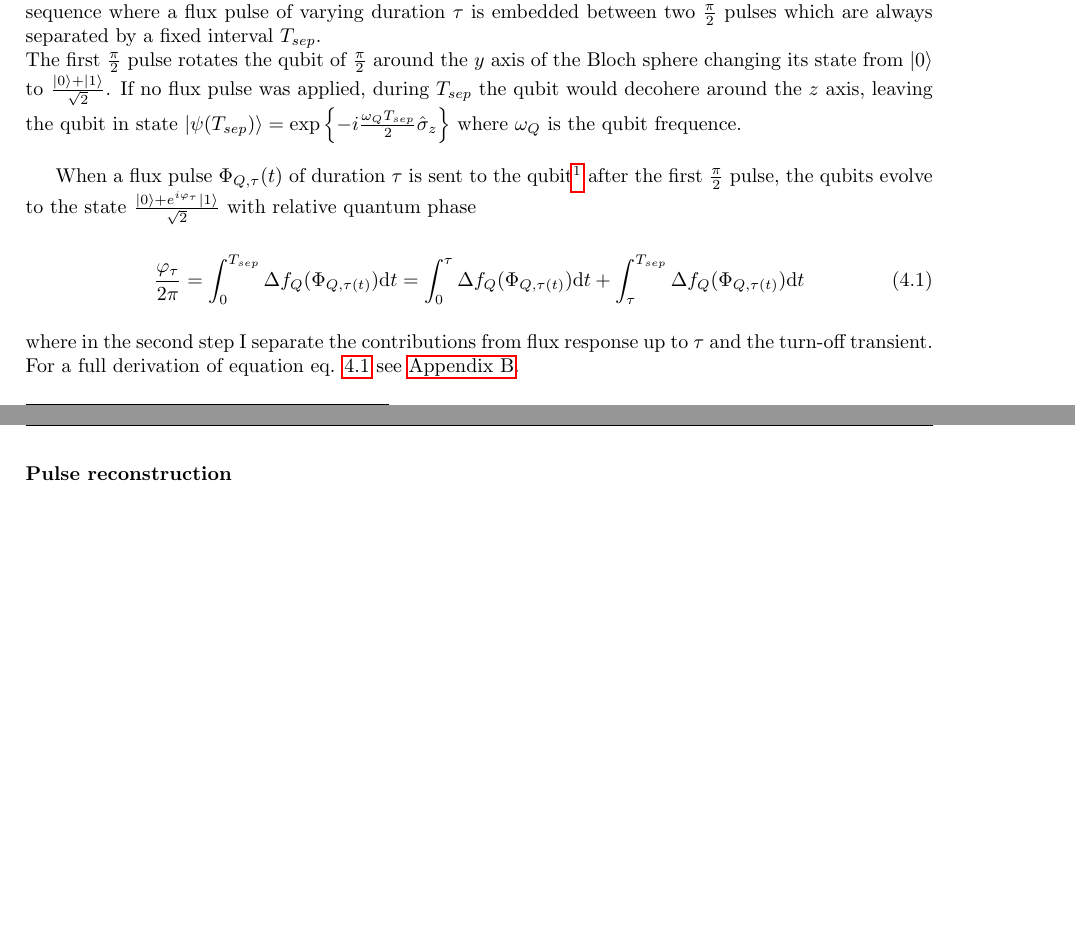
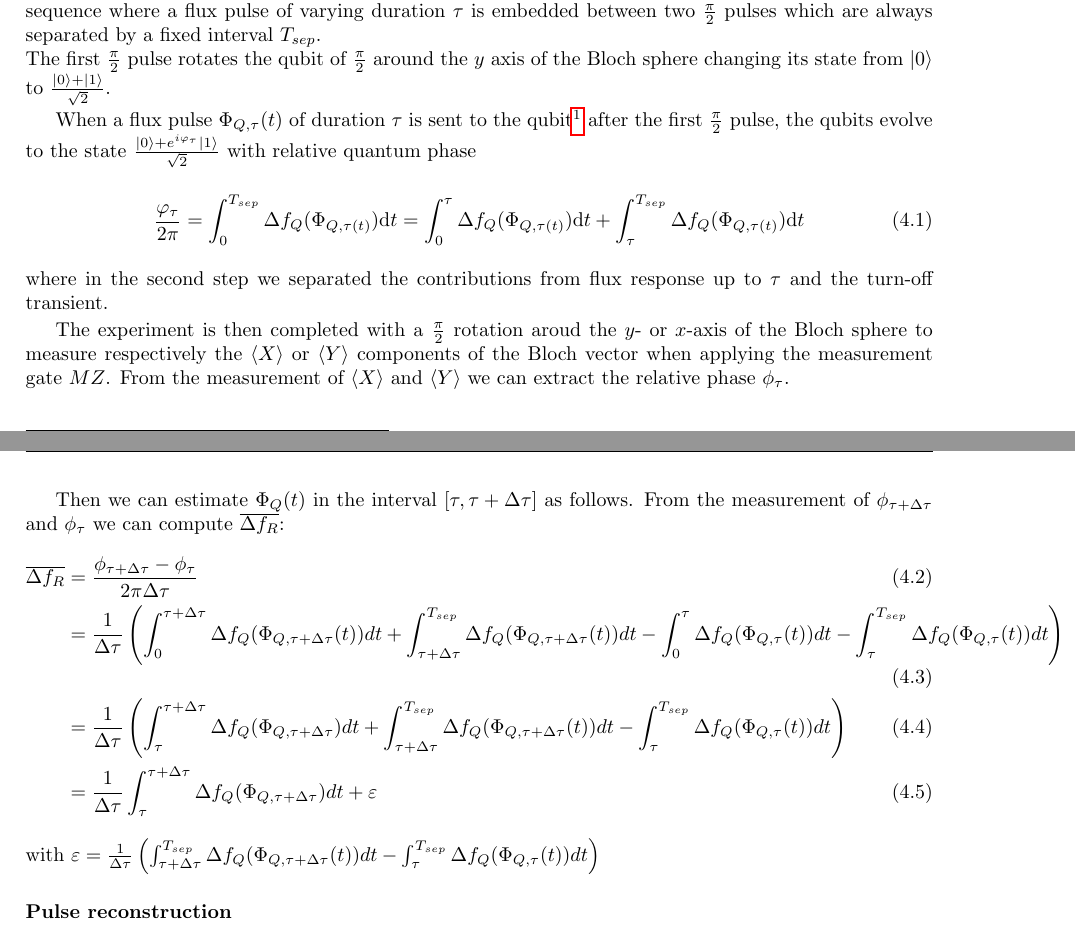
Before and after one commit to ElStabilini/Thesis_Project, a LaTeX thesis (main.tex, which reads chapters/Pulses.tex): two parts of pages 15 and 16 of 25, joined at a grey line, cut so that both start at the same text, the shorter picture padded with empty space. Compiled offline with pdfLaTeX.

Commit message:
adde cryoscope formula, compiling

```diff
--- a/chapters/Pulses.tex
+++ b/chapters/Pulses.tex
@@ -17,13 +17,26 @@ If not properly compensated, these distortions can degrade gate performance, imp
 In \cite{rol_time-domain_2020} is proposed a technique to characterize flux-pulse distortions induced by components inside the dilution refrigerator by directly measuring the qubit state.
 In this protocol we send the qubit a pulse sequence where a flux pulse of varying duration $\tau$ is embedded between two $\frac{\pi}{2}$ pulses which are always separated by a fixed interval $T_{sep}$.\\
 The first $\frac{\pi}{2}$ pulse rotates the qubit of $\frac{\pi}{2}$ around the $y$ axis of the Bloch sphere changing its state from $\ket{0}$ to $\frac{\ket{0}+\ket{1}}{\sqrt{2}}$.
-If no flux pulse was applied, during $T_{sep}$ the qubit would decohere around the $z$ axis, leaving the qubit in state $\ket{\psi(T_{sep})} = \exp \left\{-i\frac{\omega_Q T_{sep}}{2}\hat{\sigma}_z\right\}$ where $\omega_Q$ is the qubit frequence.\\
 
 When a flux pulse $\Phi_{Q,\tau}(t)$ of duration $\tau$ is sent to the qubit\footnote{To send a $\Phi_{Q,\tau}(t)$ flux pulse we are actually sending a $V_{\text{in},\tau}(t)$ voltage pulse through the electronics} after the first $\frac{\pi}{2}$ pulse, the qubits evolve to the state $\frac{\ket{0}+e^{i\varphi_\tau}\ket{1}}{\sqrt{2}}$ with relative quantum phase
 \begin{equation}\label{eq:phi}
     \frac{\varphi_{\tau}}{2\pi} = \int_{0}^{T_{sep}} \Delta f_Q (\Phi_{Q,\tau(t)})\text{d}t = \int_{0}^{\tau} \Delta f_Q (\Phi_{Q,\tau(t)})\text{d}t + \int_{\tau}^{T_{sep}} \Delta f_Q (\Phi_{Q,\tau(t)})\text{d}t
 \end{equation}
-where in the second step I separate the contributions from flux response up to $\tau$ and the turn-off transient. For a full derivation of equation eq. \ref{eq:phi} see \hyperref[app:AppendixB]{Appendix B}.
+where in the second step we separated the contributions from flux response up to $\tau$ and the turn-off transient.
+
+The experiment is then completed with a $\frac{\pi}{2}$ rotation aroud the $y$- or $x$-axis of the Bloch sphere to measure respectively the $\langle X \rangle$ or $\langle Y \rangle$ components of the Bloch vector when applying the measurement gate $MZ$.
+From the measurement of $\langle X \rangle$ and $\langle Y \rangle$ we can extract the relative phase $\phi_{\tau}$.\\
+
+Then we can estimate $\Phi_Q(t)$ in the interval $[\tau,\tau+\Delta\tau]$ as follows. From the measurement of $\phi_{\tau + \Delta\tau}$ and $\phi_\tau$ we can compute $\overline{\Delta f_R}$:
+\begin{align}
+    \overline{\Delta f_R} &= \frac{\phi_{\tau+\Delta\tau} - \phi_\tau}{2\pi\Delta\tau}\\
+    &= \frac{1}{\Delta\tau}\left(\int_{0}^{\tau+\Delta\tau}\Delta f_Q (\Phi_{Q,\tau+\Delta\tau}(t))dt + \int_{\tau+\Delta\tau}^{T_{sep}}\Delta f_Q (\Phi_{Q,\tau+\Delta\tau}(t))dt -
+    \int_{0}^{\tau}\Delta f_Q (\Phi_{Q,\tau}(t))dt - \int_{\tau}^{T_{sep}}\Delta f_Q (\Phi_{Q,\tau}(t))dt\right)\\
+    &=\frac{1}{\Delta\tau}\left(\int_{\tau}^{\tau+\Delta\tau} \Delta f_Q(\Phi_{Q,\tau+\Delta\tau})dt + \int_{\tau+\Delta\tau}^{T_{sep}}\Delta f_Q (\Phi_{Q,\tau+\Delta\tau}(t))dt - \int_{\tau}^{T_{sep}}\Delta f_Q (\Phi_{Q,\tau}(t))dt\right)\\
+    &= \frac{1}{\Delta\tau}\int_{\tau}^{\tau+\Delta\tau} \Delta f_Q(\Phi_{Q,\tau+\Delta\tau})dt + \varepsilon
+\end{align}
+with $\varepsilon = \frac{1}{\Delta\tau}\left(\int_{\tau+\Delta\tau}^{T_{sep}}\Delta f_Q (\Phi_{Q,\tau+\Delta\tau}(t))dt - \int_{\tau}^{T_{sep}}\Delta f_Q (\Phi_{Q,\tau}(t))dt\right)$
+
 \subsubsection{Pulse reconstruction}
 
 \subsubsection{Corrections study}
--- a/main.tex
+++ b/main.tex
@@ -3,6 +3,7 @@
 \usepackage{amsmath}
 \usepackage{amssymb}
 \usepackage{array}
+\usepackage[english]{babel}
 \usepackage{pgfplots}
 \usepackage{physics}
 \usepackage{textgreek}
```
Also changed, not shown: main.pdf.
